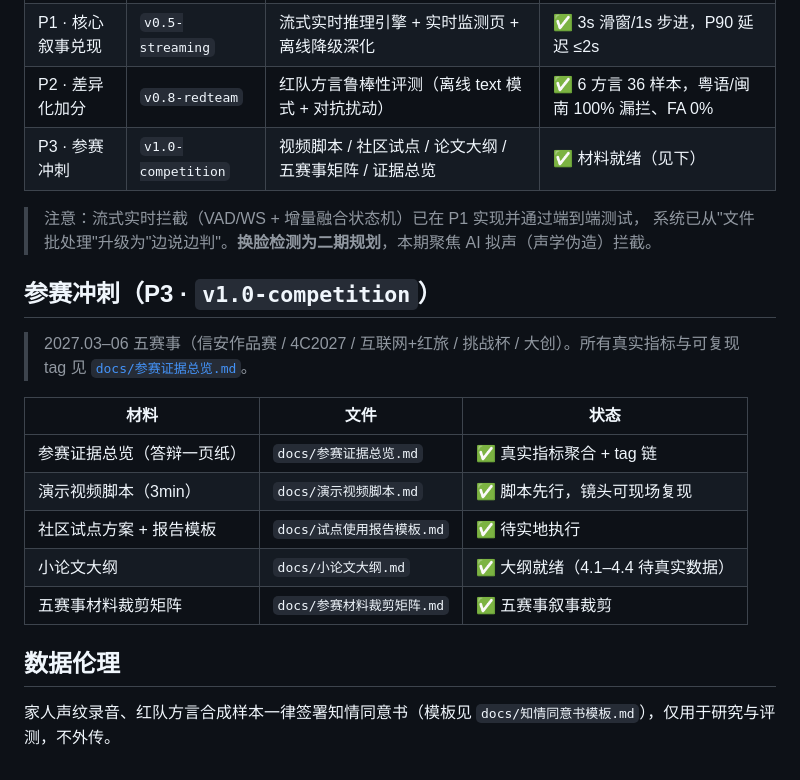
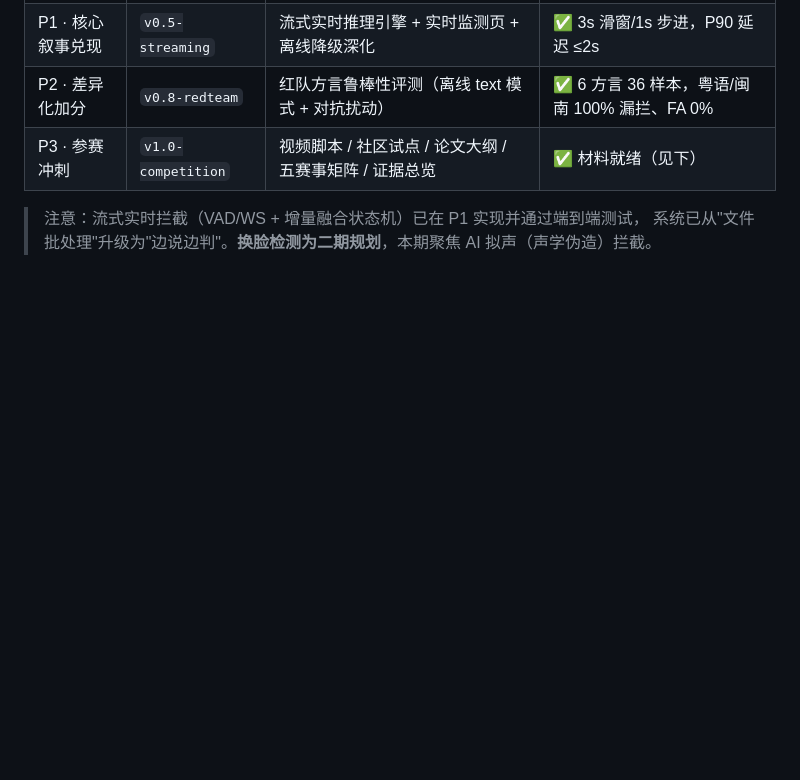
Before and after one commit to Liiiyonx/vericall, a Markdown page: README.md, the part around the change. GitHub-like rendering; blank space fills up the shorter version.

```diff
--- a/README.md
+++ b/README.md
@@ -164,19 +164,3 @@ pytest tests/ -q       # 90 个单测：融合决策 + EER 指标 + 流式状态
 
 > 注意：流式实时拦截（VAD/WS + 增量融合状态机）已在 P1 实现并通过端到端测试，
 > 系统已从"文件批处理"升级为"边说边判"。**换脸检测为二期规划**，本期聚焦 AI 拟声（声学伪造）拦截。
-
-## 参赛冲刺（P3 · `v1.0-competition`）
-
-> 2027.03–06 五赛事（信安作品赛 / 4C2027 / 互联网+红旅 / 挑战杯 / 大创）。所有真实指标与可复现 tag 见 [`docs/参赛证据总览.md`](docs/参赛证据总览.md)。
-
-| 材料 | 文件 | 状态 |
-|---|---|---|
-| 参赛证据总览（答辩一页纸） | `docs/参赛证据总览.md` | ✅ 真实指标聚合 + tag 链 |
-| 演示视频脚本（3min） | `docs/演示视频脚本.md` | ✅ 脚本先行，镜头可现场复现 |
-| 社区试点方案 + 报告模板 | `docs/试点使用报告模板.md` | ✅ 待实地执行 |
-| 小论文大纲 | `docs/小论文大纲.md` | ✅ 大纲就绪（4.1–4.4 待真实数据） |
-| 五赛事材料裁剪矩阵 | `docs/参赛材料裁剪矩阵.md` | ✅ 五赛事叙事裁剪 |
-
-## 数据伦理
-
-家人声纹录音、红队方言合成样本一律签署知情同意书（模板见 `docs/知情同意书模板.md`），仅用于研究与评测，不外传。
```
